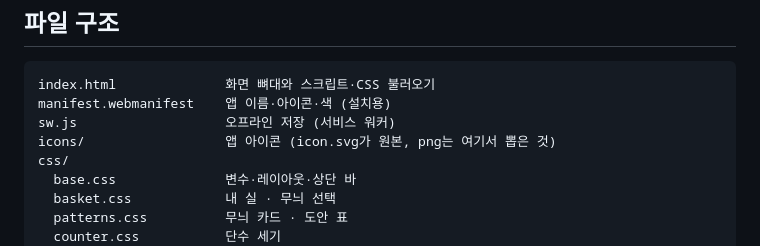
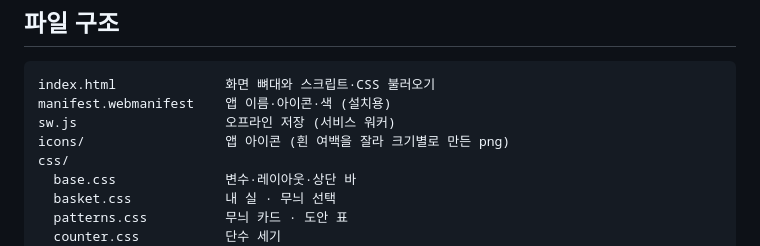
Before and after one commit to leedalnim/siltare, a Markdown page: README.md, the part around the change. Drawn GitHub-style.

Commit message:
README 아이콘 설명 수정
Co-Authored-By: Claude Sonnet 5.5 <noreply@anthropic.com>
Claude-Session: https://claude.ai/code/session_01YZTsCY1SVKzQrx3iH4gYHc

```diff
--- a/README.md
+++ b/README.md
@@ -21,7 +21,7 @@ GitHub Pages가 켜진 주소(`https://<계정>.github.io/siltare/`)를 폰에
 index.html              화면 뼈대와 스크립트·CSS 불러오기
 manifest.webmanifest    앱 이름·아이콘·색 (설치용)
 sw.js                   오프라인 저장 (서비스 워커)
-icons/                  앱 아이콘 (icon.svg가 원본, png는 여기서 뽑은 것)
+icons/                  앱 아이콘 (흰 여백을 잘라 크기별로 만든 png)
 css/
   base.css              변수·레이아웃·상단 바
   basket.css            내 실 · 무늬 선택
```
